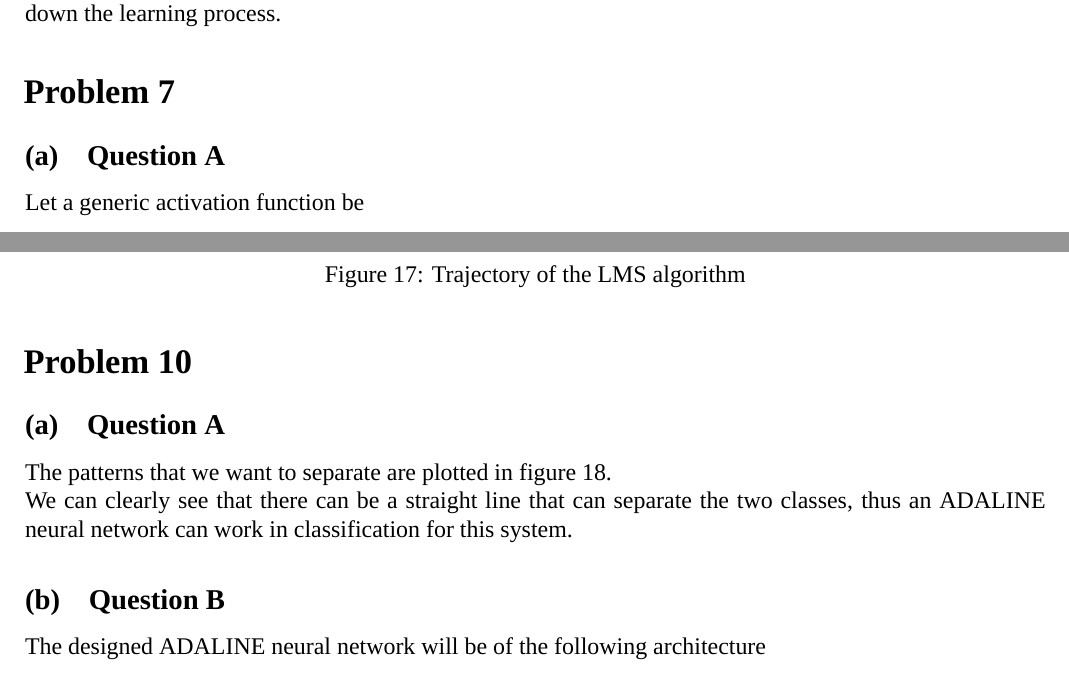
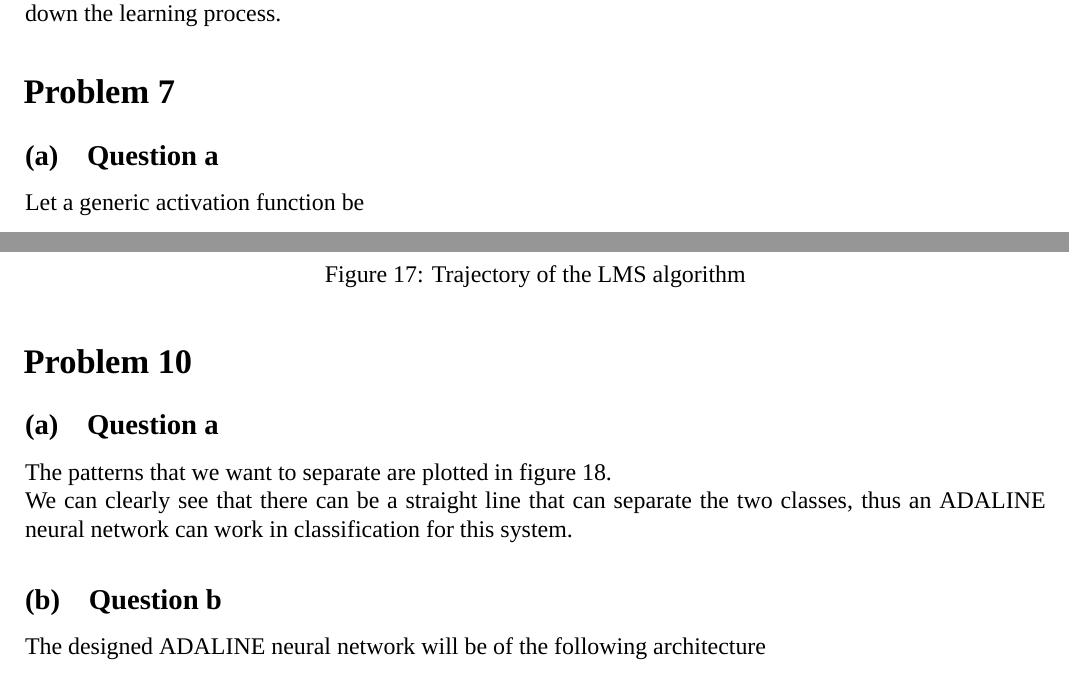
Before and after one commit to nikosstyl/Neuro-fuzzy-Problem-Set-1, a LaTeX document (Report/Report.tex, which reads Report/Sources/problem10.tex, Report/Sources/problem7.tex): two parts of pages 11 and 22 of 25, joined at a grey line, cut so that both start at the same text. Compiled offline with XeLaTeX; a missing font is replaced by an installed copy or a similar font.

Commit message:
Changed labels

```diff
--- a/Report/Sources/problem10.tex
+++ b/Report/Sources/problem10.tex
@@ -1,7 +1,7 @@
 % !TeX spellcheck = en_US
 \section{Problem 10}
 
-\subsection{Question A}
+\subsection{Question a}
 
 The patterns that we want to separate are plotted in figure~\ref{fig:prob_10_patterns}.
 
--- a/Report/Sources/problem7.tex
+++ b/Report/Sources/problem7.tex
@@ -1,6 +1,6 @@
 % !TeX spellcheck = en_US
 \section{Problem 7}
-\subsection{Question A}
+\subsection{Question a}
 Let a generic activation function be
 \begin{equation}
 S(x) = \left\{
```
Also changed, not shown: Report/Report.pdf, Report/Sources/problem10.tex (2 more changed lines), Report/Sources/problem7.tex (2 more changed lines).
